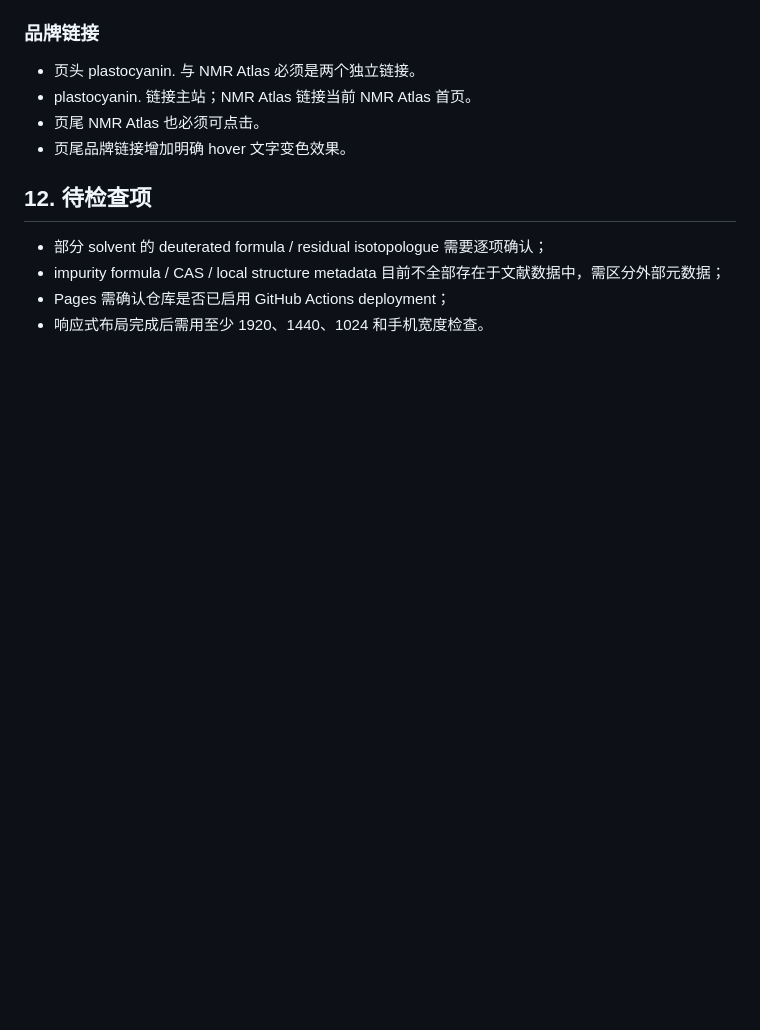
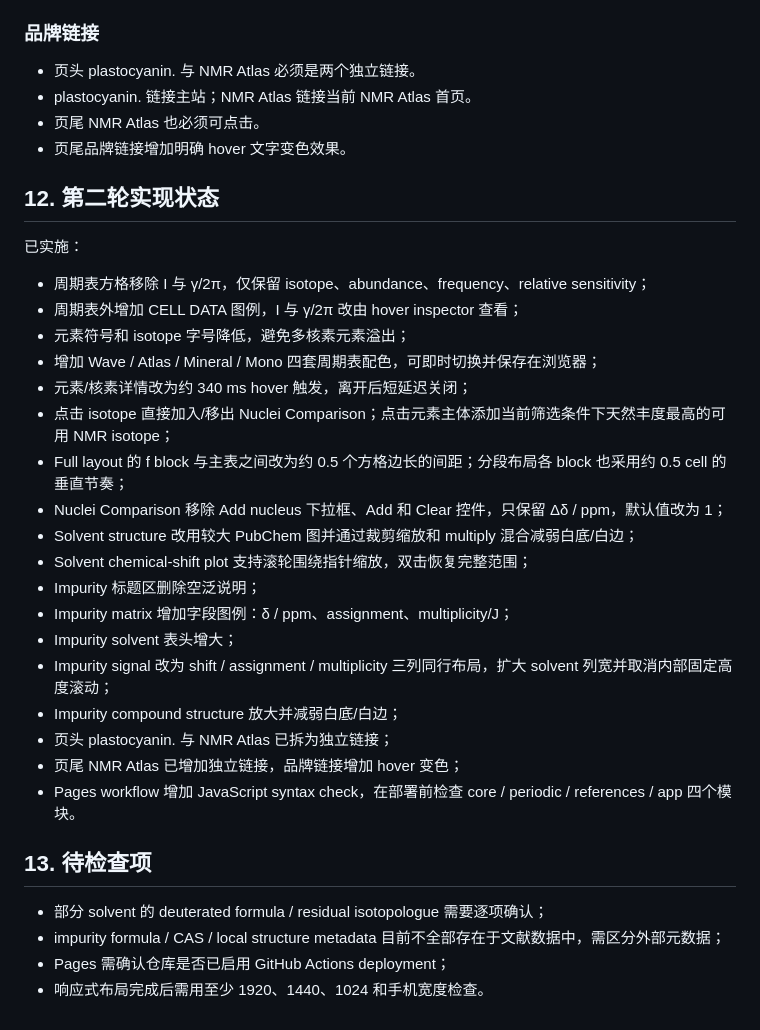
Before and after one commit to imasenHF/nmr-atlas, a Markdown page: NMR_ATLAS_CONTEXT.md, the part around the change. Rendered like a GitHub page; blank space fills up the shorter version.

Commit message:
Record second-round NMR Atlas implementation

```diff
--- a/NMR_ATLAS_CONTEXT.md
+++ b/NMR_ATLAS_CONTEXT.md
@@ -351,7 +351,30 @@ Compound 单元显示：
 - 页尾 NMR Atlas 也必须可点击。
 - 页尾品牌链接增加明确 hover 文字变色效果。
 
-## 12. 待检查项
+## 12. 第二轮实现状态
+
+已实施：
+
+- 周期表方格移除 I 与 γ/2π，仅保留 isotope、abundance、frequency、relative sensitivity；
+- 周期表外增加 CELL DATA 图例，I 与 γ/2π 改由 hover inspector 查看；
+- 元素符号和 isotope 字号降低，避免多核素元素溢出；
+- 增加 Wave / Atlas / Mineral / Mono 四套周期表配色，可即时切换并保存在浏览器；
+- 元素/核素详情改为约 340 ms hover 触发，离开后短延迟关闭；
+- 点击 isotope 直接加入/移出 Nuclei Comparison；点击元素主体添加当前筛选条件下天然丰度最高的可用 NMR isotope；
+- Full layout 的 f block 与主表之间改为约 0.5 个方格边长的间距；分段布局各 block 也采用约 0.5 cell 的垂直节奏；
+- Nuclei Comparison 移除 Add nucleus 下拉框、Add 和 Clear 控件，只保留 Δδ / ppm，默认值改为 1；
+- Solvent structure 改用较大 PubChem 图并通过裁剪缩放和 multiply 混合减弱白底/白边；
+- Solvent chemical-shift plot 支持滚轮围绕指针缩放，双击恢复完整范围；
+- Impurity 标题区删除空泛说明；
+- Impurity matrix 增加字段图例：δ / ppm、assignment、multiplicity/J；
+- Impurity solvent 表头增大；
+- Impurity signal 改为 shift / assignment / multiplicity 三列同行布局，扩大 solvent 列宽并取消内部固定高度滚动；
+- Impurity compound structure 放大并减弱白底/白边；
+- 页头 plastocyanin. 与 NMR Atlas 已拆为独立链接；
+- 页尾 NMR Atlas 已增加独立链接，品牌链接增加 hover 变色；
+- Pages workflow 增加 JavaScript syntax check，在部署前检查 core / periodic / references / app 四个模块。
+
+## 13. 待检查项
 
 - 部分 solvent 的 deuterated formula / residual isotopologue 需要逐项确认；
 - impurity formula / CAS / local structure metadata 目前不全部存在于文献数据中，需区分外部元数据；
```
